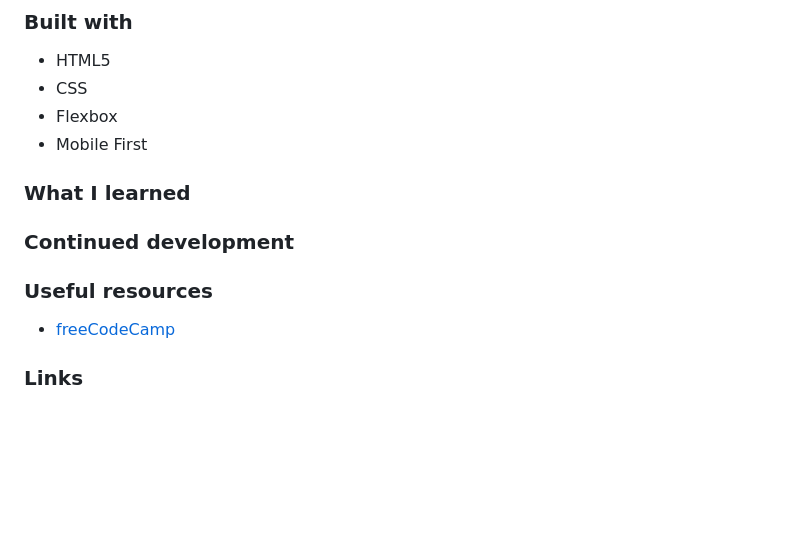
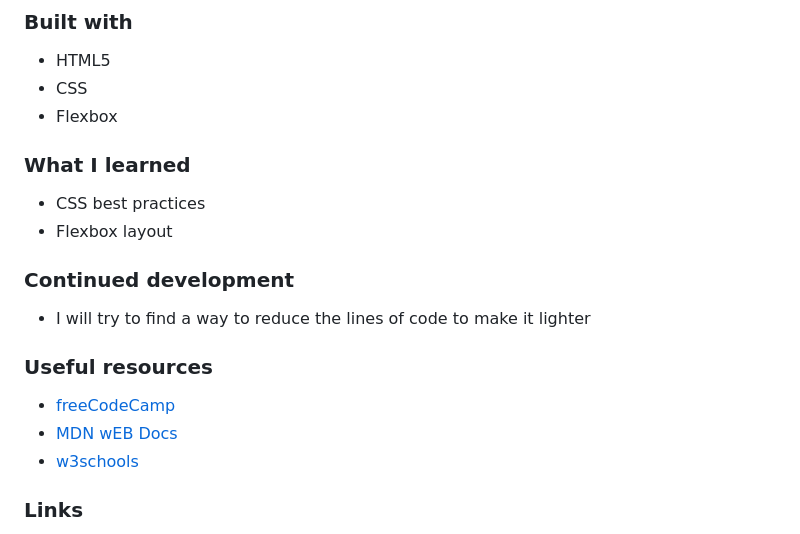
Before and after one commit to JoelBuenrostro/Profile-card-component, a Markdown page: README.md, the part around the change printed below. Rendered like a GitHub page; blank space fills up the shorter version.

```diff
--- a/README.md
+++ b/README.md
@@ -50,15 +61,21 @@ This is a solution to the [Profile card component challenge on Frontend Mentor](
 - HTML5
 - CSS
 - Flexbox
-- Mobile First
 
 ### What I learned
 
+- CSS best practices
+- Flexbox layout
+
 ### Continued development
+
+- I will try to find a way to reduce the lines of code to make it lighter
 
 ### Useful resources
 
 - [freeCodeCamp](https://www.freecodecamp.org)
+- [MDN wEB Docs](https://developer.mozilla.org)
+- [w3schools](https://www.w3schools.com/)
 
 ### Links
 
```
Also changed, not shown: other parts of README.md (+13 -1 lines), images/desktop-design.jpg (added), images/desktop-preview.jpg (added), images/mobile-design.jpg (added), 2 other files.
